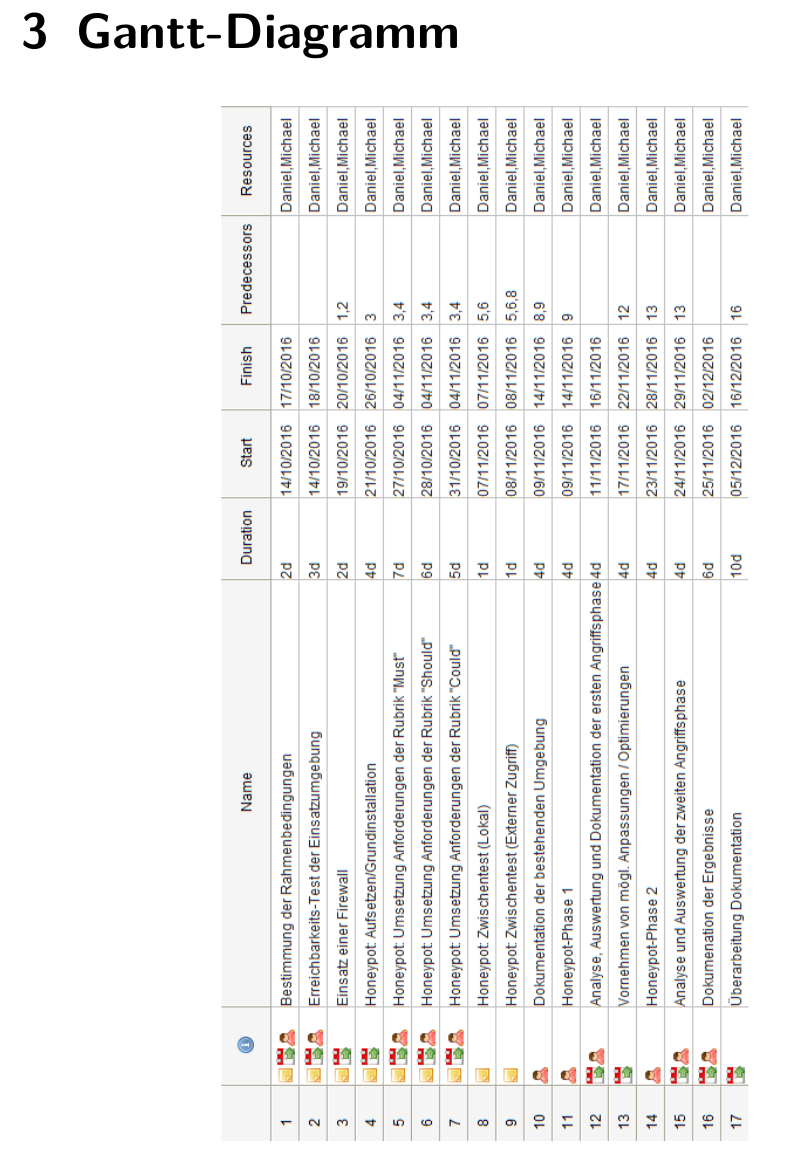
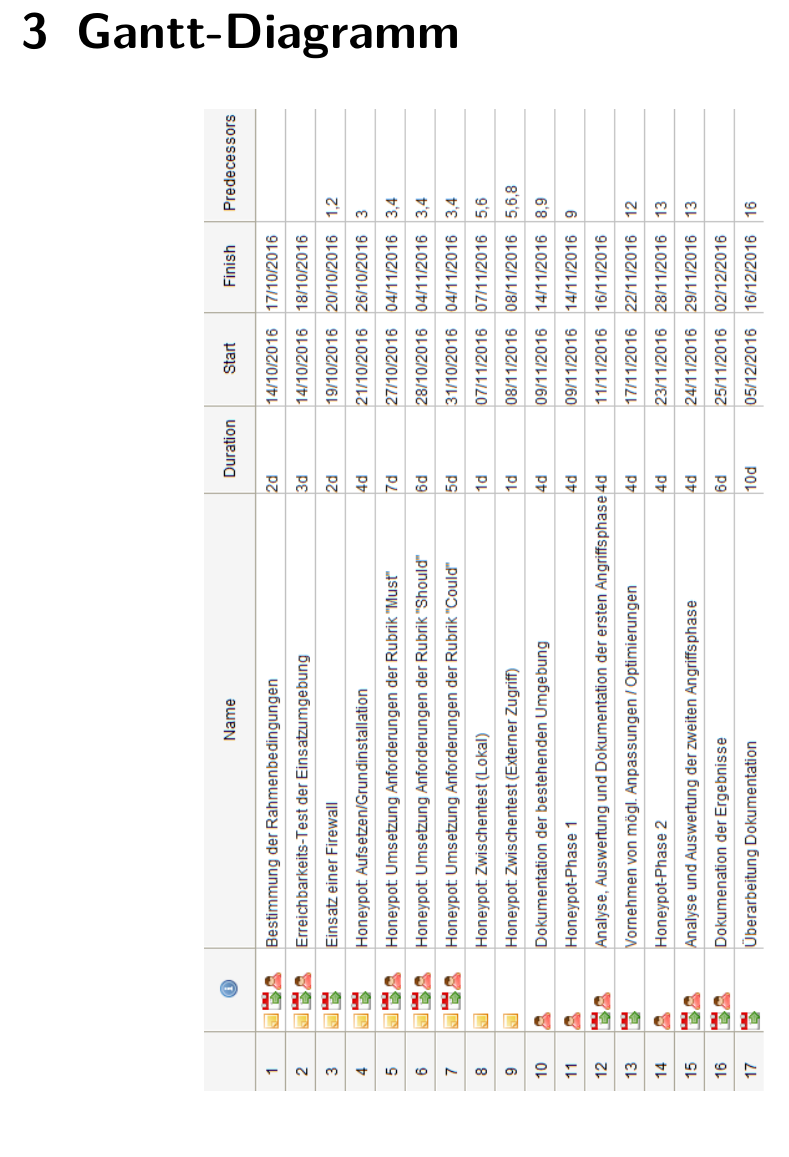
Before and after one commit to dschwenk/Sysadmin, a LaTeX book (Dokumentation/Projektskizze/00_Projektskizze.tex, which reads Dokumentation/Projektskizze/04_gantt.tex): part of page 7 of 8, cut so that both start at the same text. Compiled offline with pdfLaTeX.

Commit message:
removed names from gantt

```diff
--- a/Dokumentation/Projektskizze/04_gantt.tex
+++ b/Dokumentation/Projektskizze/04_gantt.tex
@@ -2,7 +2,7 @@
 \label{sec:Gantt-Diagramm}
 
 \begin{center}
-\includegraphics[scale=0.78]{img/gantt_tasks.png}
+\includegraphics[scale=0.83]{img/gantt_tasks.png}
 \end{center}
 
 \newpage
```
Also changed, not shown: Dokumentation/Projektskizze/00_Projektskizze.pdf, Dokumentation/Projektskizze/img/gantt_diagram.png, Dokumentation/Projektskizze/img/gantt_tasks.png.
